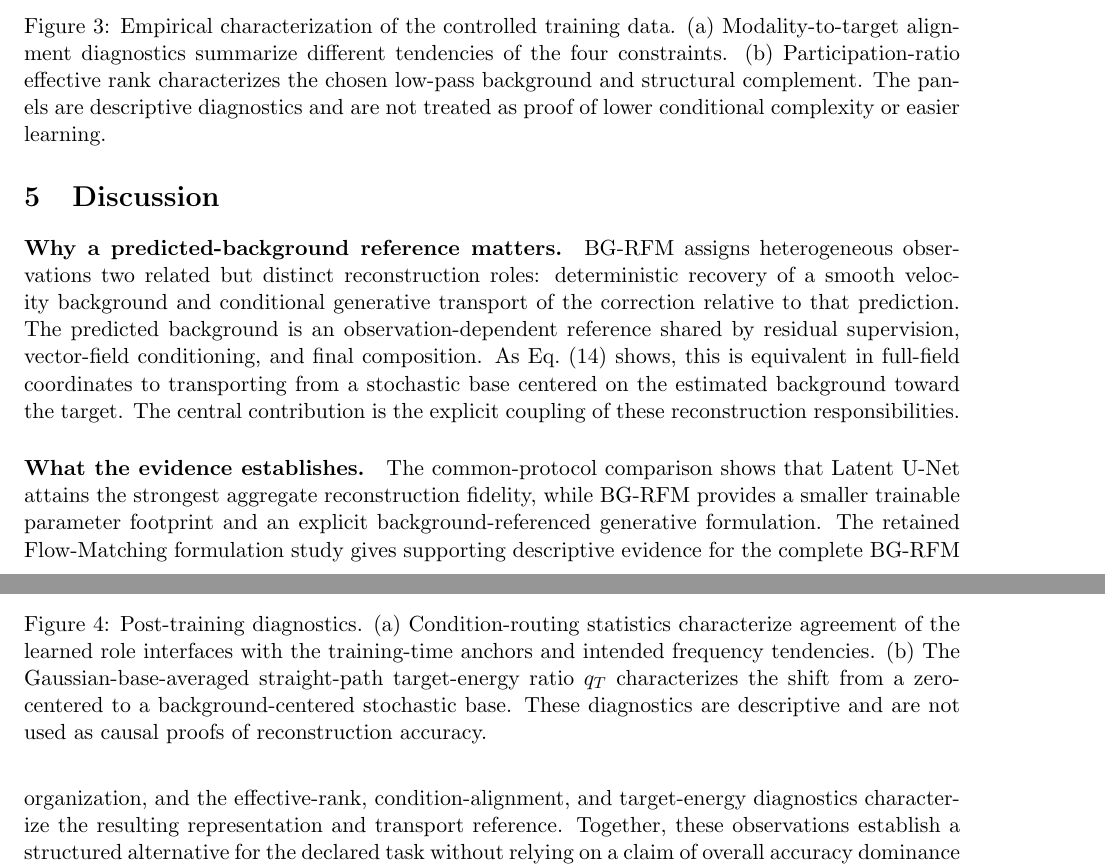
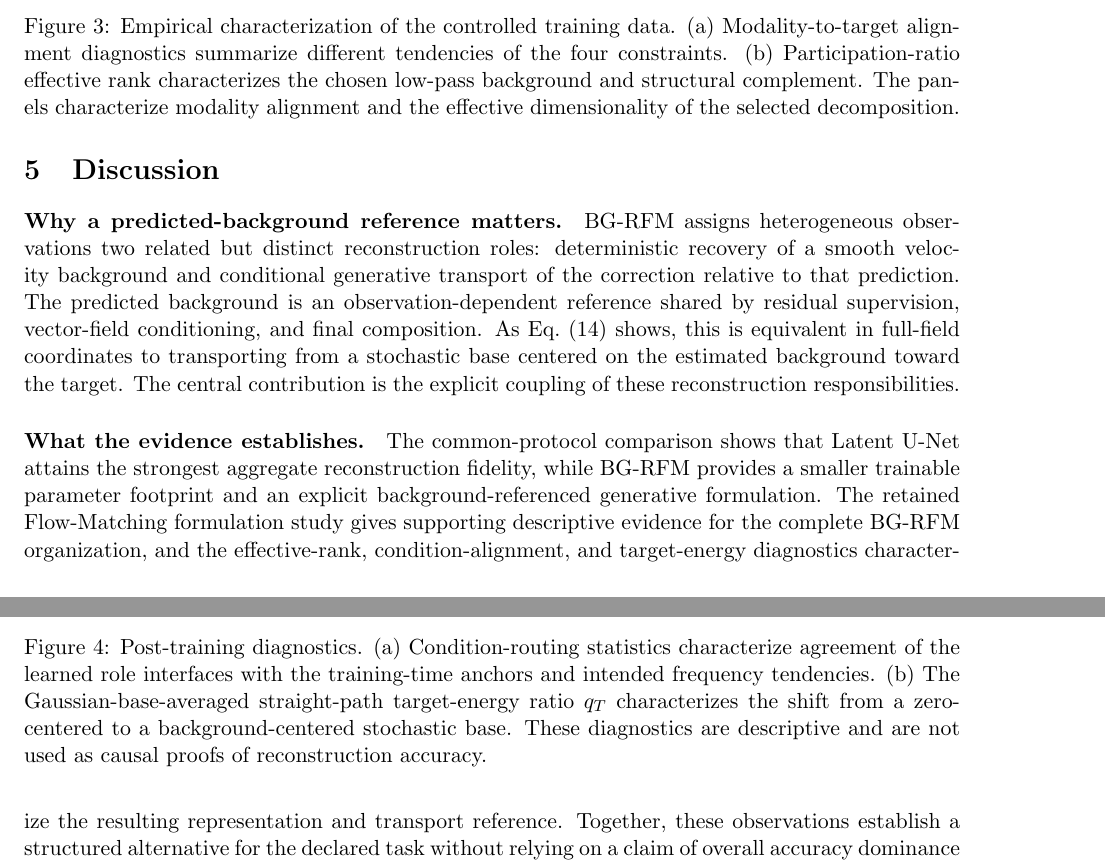
Before and after one commit to LT-xyh/seismic-diff-followup, a LaTeX thesis (docs/paper/RemoteSensing/archive/pre-unification-2026-10-09/main.tex, which reads docs/paper/RemoteSensing/figures/figure2_data_characterization.tex): two parts of pages 11 and 12 of 15, joined at a grey line, cut so that both start at the same text. Compiled offline with pdfLaTeX.

Commit message:
paper: consolidate publication-stage interpretation in figure2_data_characterization.tex

```diff
--- a/docs/paper/RemoteSensing/figures/figure2_data_characterization.tex
+++ b/docs/paper/RemoteSensing/figures/figure2_data_characterization.tex
@@ -11,6 +11,6 @@
 \includegraphics[width=\linewidth]{../AAAI2027/figures/figure1_motivation/component_effective_dimension_v2.png}\\
 \textbf{(b)}
 \end{minipage}
-\caption{Empirical characterization of the controlled training data. (a) Modality-to-target alignment diagnostics summarize different tendencies of the four constraints. (b) Participation-ratio effective rank characterizes the chosen low-pass background and structural complement. The panels are descriptive diagnostics and are not treated as proof of lower conditional complexity or easier learning.}
+\caption{Empirical characterization of the controlled training data. (a) Modality-to-target alignment diagnostics summarize different tendencies of the four constraints. (b) Participation-ratio effective rank characterizes the chosen low-pass background and structural complement. The panels characterize modality alignment and the effective dimensionality of the selected decomposition.}
 \label{fig:data-characterization}
 \end{figure*}
```
